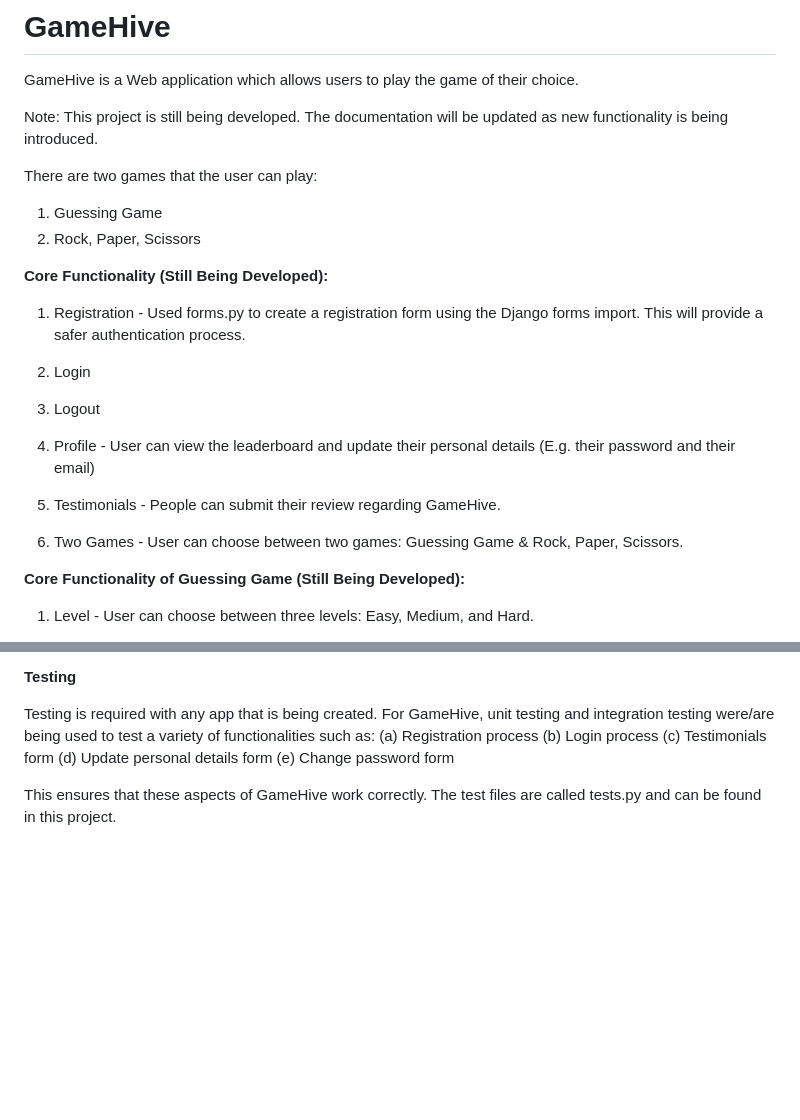
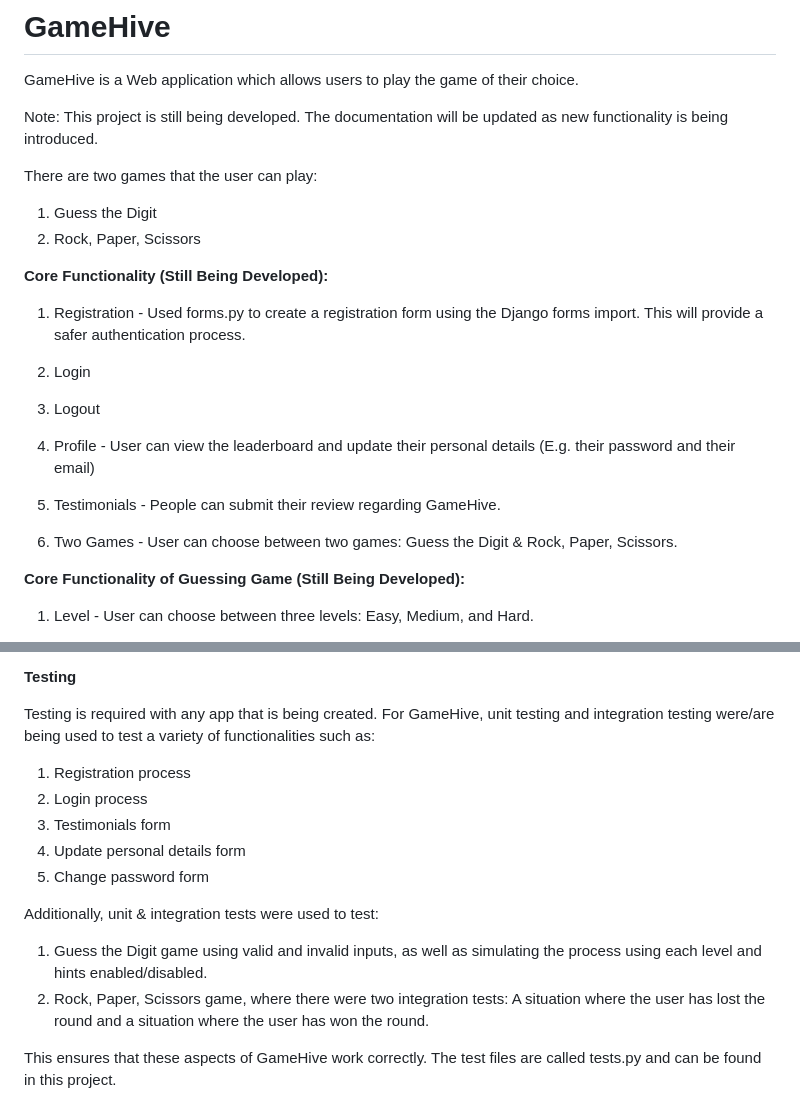
Before and after one commit to amar2468/GameHive, a Markdown page: README.md, 2 parts joined by grey strips. Rendered like a GitHub page; blank space fills up the shorter version.

Commit message:
Updated the documentation with further information

```diff
--- a/README.md
+++ b/README.md
@@ -4,7 +4,7 @@ GameHive is a Web application which allows users to play the game of their choic
 Note: This project is still being developed. The documentation will be updated as new functionality is being introduced.
 
 There are two games that the user can play:
-1. Guessing Game
+1. Guess the Digit
 2. Rock, Paper, Scissors
 
 **Core Functionality (Still Being Developed):**
@@ -18,7 +18,7 @@ There are two games that the user can play:
 
 5. Testimonials - People can submit their review regarding GameHive.
 
-6. Two Games - User can choose between two games: Guessing Game & Rock, Paper, Scissors.
+6. Two Games - User can choose between two games: Guess the Digit & Rock, Paper, Scissors.
 
 **Core Functionality of Guessing Game (Still Being Developed):**
 
@@ -61,10 +61,14 @@ leaderboard for this game can be found in the profile page under the sidebar hea
 
 Testing is required with any app that is being created. For GameHive, unit testing and integration testing were/are being used to test
 a variety of functionalities such as:
-(a) Registration process
-(b) Login process
-(c) Testimonials form
-(d) Update personal details form
-(e) Change password form
+1. Registration process
+2. Login process
+3. Testimonials form
+4. Update personal details form
+5. Change password form
+
+Additionally, unit & integration tests were used to test:
+1. Guess the Digit game using valid and invalid inputs, as well as simulating the process using each level and hints enabled/disabled.
+2. Rock, Paper, Scissors game, where there were two integration tests: A situation where the user has lost the round and a situation where the user has won the round.
 
 This ensures that these aspects of GameHive work correctly. The test files are called tests.py and can be found in this project.
```
